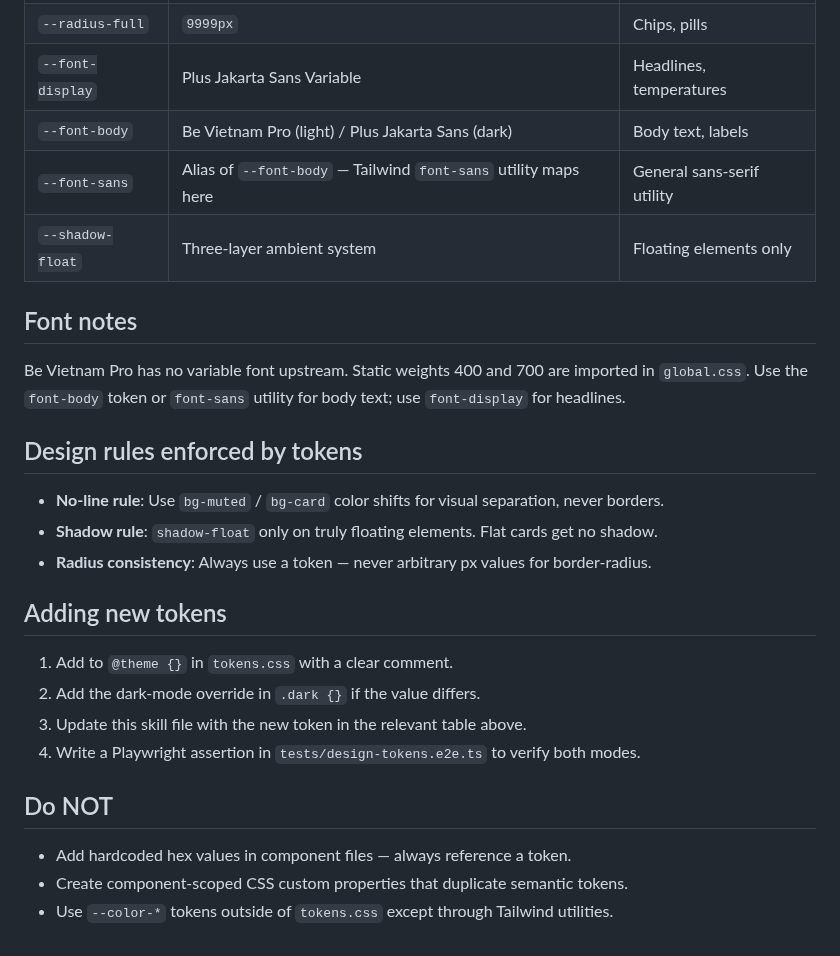
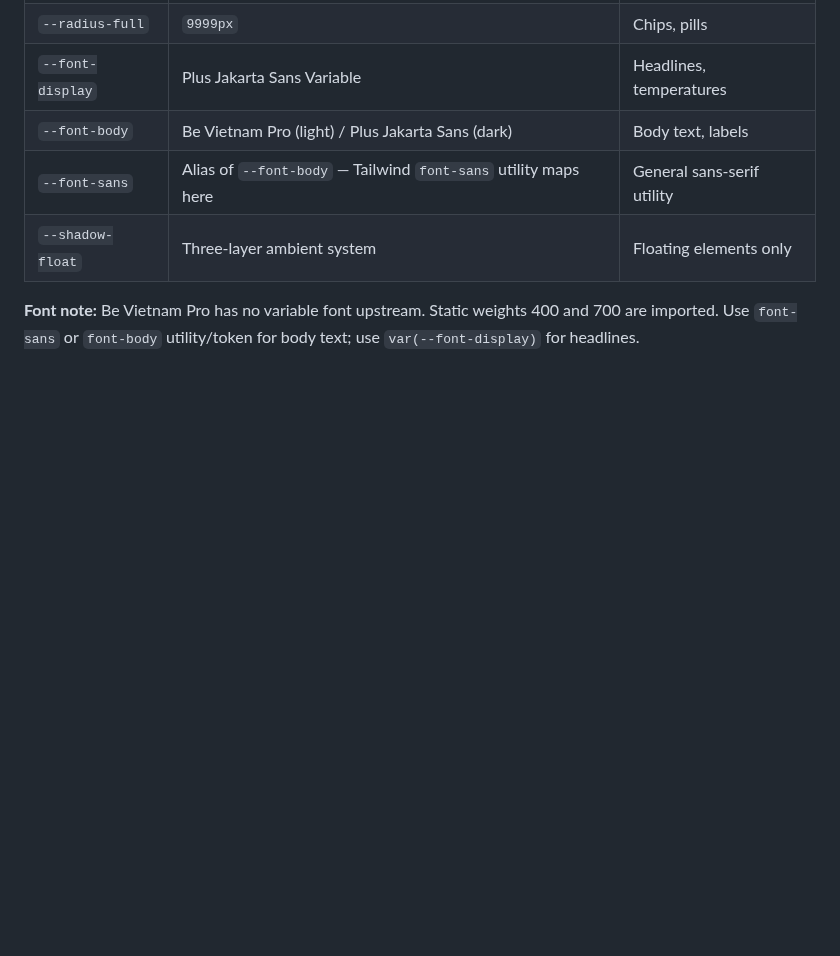
Before and after one commit to cgm-16/weatherpane, a Markdown page: docs/skills/design-tokens.md, the part around one of its changes. GitHub-like rendering; blank space fills up the shorter version.

```diff
--- a/docs/skills/design-tokens.md
+++ b/docs/skills/design-tokens.md
@@ -49,25 +118,4 @@ All tokens use shadcn naming (kebab-case, `--color-*` prefix). This ensures comp
 | `--font-sans` | Alias of `--font-body` — Tailwind `font-sans` utility maps here | General sans-serif utility |
 | `--shadow-float` | Three-layer ambient system | Floating elements only |
 
-## Font notes
-
-Be Vietnam Pro has no variable font upstream. Static weights 400 and 700 are imported in `global.css`. Use the `font-body` token or `font-sans` utility for body text; use `font-display` for headlines.
-
-## Design rules enforced by tokens
-
-- **No-line rule**: Use `bg-muted` / `bg-card` color shifts for visual separation, never borders.
-- **Shadow rule**: `shadow-float` only on truly floating elements. Flat cards get no shadow.
-- **Radius consistency**: Always use a token — never arbitrary px values for border-radius.
-
-## Adding new tokens
-
-1. Add to `@theme {}` in `tokens.css` with a clear comment.
-2. Add the dark-mode override in `.dark {}` if the value differs.
-3. Update this skill file with the new token in the relevant table above.
-4. Write a Playwright assertion in `tests/design-tokens.e2e.ts` to verify both modes.
-
-## Do NOT
-
-- Add hardcoded hex values in component files — always reference a token.
-- Create component-scoped CSS custom properties that duplicate semantic tokens.
-- Use `--color-*` tokens outside of `tokens.css` except through Tailwind utilities.
+**Font note:** Be Vietnam Pro has no variable font upstream. Static weights 400 and 700 are imported. Use `font-sans` or `font-body` utility/token for body text; use `var(--font-display)` for headlines.
```
Also changed, not shown: other parts of docs/skills/design-tokens.md (+95 -26 lines), docs/Design.md (+2 -0 lines).
